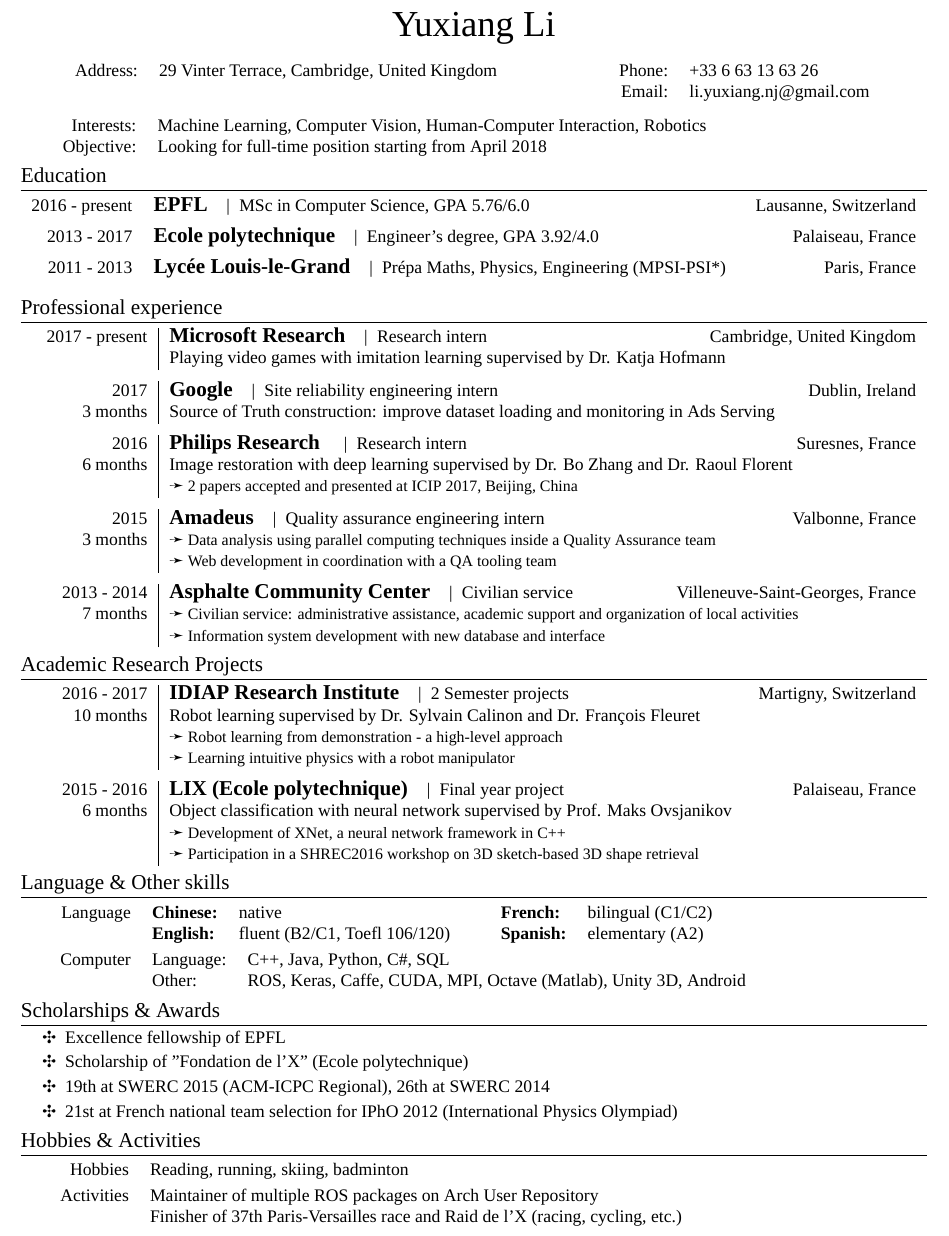
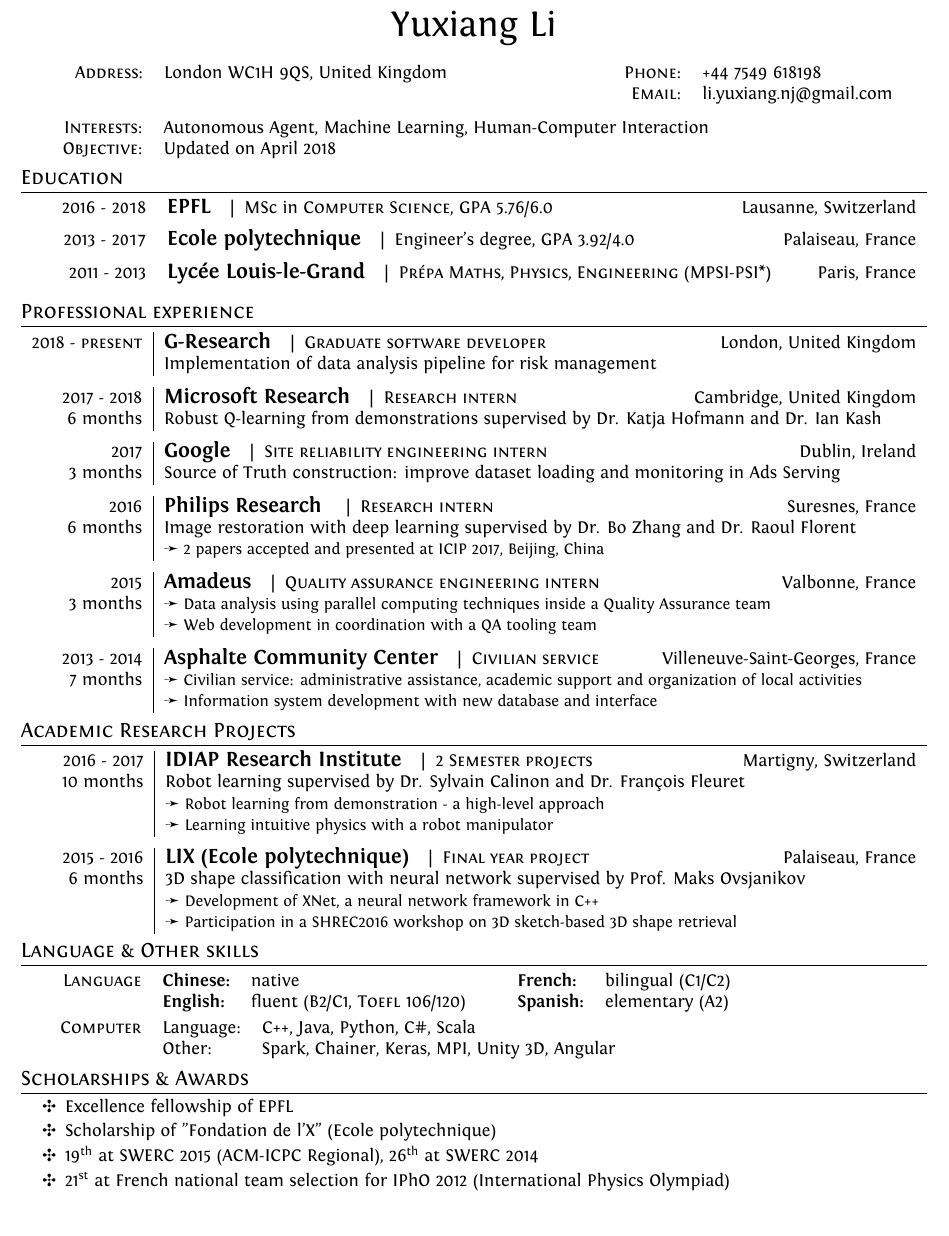
Before and after one commit to lyx-x/CV, a LaTeX CV (CV_En.tex): part of the page, cut so that both start at the same text. Compiled offline with XeLaTeX; a missing font is replaced by an installed copy or a similar font.

Commit message:
Updated on April 15, 2018

```diff
--- a/CV_En.tex
+++ b/CV_En.tex
@@ -1,9 +1,13 @@
 %!TEX output_directory = ./tmp/
+
+% Install LatexTools and the font first
+
+% On Ubuntu, cp -R fontin2_pc /usr/local/share/fonts/ && fc-cache -fv
 
 % ctrl-shift-b -> basic builder xelatex
 
 \documentclass[a4paper,10pt]{article} % Default font size and paper size
-\usepackage[top=0.48in, bottom=0.48in, left=0.58in, right=0.58in]{geometry}
+\usepackage[top=0.68in, bottom=0.48in, left=0.58in, right=0.58in]{geometry}
 
 \usepackage{fontspec} % For loading fonts
 \defaultfontfeatures{Mapping=tex-text}
@@ -37,14 +41,13 @@
 \vspace{0.1cm}
 
 \begin{tabular}{@{}p{0.66cm}rp{8.75cm}rl}
-& \textsc{Address:} & 29 Vinter Terrace, Cambridge, United Kingdom & \textsc{Phone:} & +33 6 63 13 63 26 \\
+& \textsc{Address:} & London WC1H 9QS, United Kingdom & \textsc{Phone:} & +44 7549 618198 \\
 & & & \textsc{Email:} & \href{mailto:li.yuxiang.nj@gmail.com}{li.yuxiang.nj@gmail.com}
 \end{tabular}
 
 \begin{tabular}{p{0.205cm}rl}
-& \textsc{Interests:} & Machine Learning, Computer Vision, Human-Computer Interaction, Robotics \\
-& \textsc{Objective:} & Looking for full-time position starting from April 2018
-% & \textsc{Objective:} & Looking for 3 month summer internship starting from June 2017
+& \textsc{Interests:} & Autonomous Agent, Machine Learning, Human-Computer Interaction \\
+& \textsc{Objective:} & Updated on April 2018
 \end{tabular}
 
 %----------------------------------------------------------------------------------------
@@ -53,13 +56,13 @@
 
 \section{Education}
 
-\begin{tabularx}{\textwidth}{rX}
+\begin{tabularx}{\textwidth}{p{0.19cm}rX}
 
-2016 - \textsc{present} & \textbf{\large EPFL} \hspace{0.2cm} | \hspace{0.01cm} MSc in \textsc{Computer Science}, GPA 5.76/6.0 \hfill Lausanne, Switzerland\vspace{0.2cm} \\
+& 2016 - \textsc{2018} & \textbf{\large EPFL} \hspace{0.2cm} | \hspace{0.01cm} MSc in \textsc{Computer Science}, GPA 5.76/6.0 \hfill Lausanne, Switzerland\vspace{0.2cm} \\
 
-2013 - \textsc{2017} & \textbf{\large Ecole polytechnique} \hspace{0.2cm} | \hspace{0.01cm} Engineer's degree, GPA 3.92/4.0 \hfill Palaiseau, France\vspace{0.2cm} \\
+& 2013 - \textsc{2017} & \textbf{\large Ecole polytechnique} \hspace{0.2cm} | \hspace{0.01cm} Engineer's degree, GPA 3.92/4.0 \hfill Palaiseau, France\vspace{0.2cm} \\
 
-2011 - 2013 & \textbf{\large Lyc\'ee Louis-le-Grand} \hspace{0.2cm} | \hspace{0.01cm} \textsc{Pr\'epa Maths, Physics, Engineering} (MPSI-PSI*) \hfill Paris, France\vspace{0.2cm} \\
+& 2011 - 2013 & \textbf{\large Lyc\'ee Louis-le-Grand} \hspace{0.2cm} | \hspace{0.01cm} \textsc{Pr\'epa Maths, Physics, Engineering} (MPSI-PSI*) \hfill Paris, France\vspace{0.2cm} \\
 
 % 2005 - 2011 & \textbf{\large Nanjing Foreign Language School} \hspace{0.2cm} | \textsc{High school diploma} \hfill Nanjing, China \\
 
@@ -74,8 +77,12 @@
 
 \begin{tabularx}{\textwidth}{p{0.19cm}r|X}
 
-\multicolumn{2}{r|}{2017 - \textsc{present}} & \textbf{\large Microsoft Research} \hspace{0.2cm} | \hspace{0.01cm} \textsc{Research intern} \hfill Cambridge, United Kingdom \\
-& & Playing video games with imitation learning supervised by Dr. Katja Hofmann \\
+\multicolumn{2}{r|}{2018 - \textsc{present}} & \textbf{\large G-Research} \hspace{0.2cm} | \hspace{0.01cm} \textsc{Graduate software developer} \hfill London, United Kingdom \\
+& & Implementation of data analysis pipeline for risk management \\
+\multicolumn{2}{c}{\vspace{-0.2cm}} \\
+
+\multicolumn{2}{r|}{2017 - 2018} & \textbf{\large Microsoft Research} \hspace{0.2cm} | \hspace{0.01cm} \textsc{Research intern} \hfill Cambridge, United Kingdom \\
+& 6 months & Robust Q-learning from demonstrations supervised by Dr. Katja Hofmann and Dr. Ian Kash \\
 \multicolumn{2}{c}{\vspace{-0.2cm}} \\
 
 & 2017 & \textbf{\large Google} \hspace{0.2cm} | \hspace{0.01cm} \textsc{Site reliability engineering intern} \hfill Dublin, Ireland \\
@@ -117,7 +124,7 @@
 \multicolumn{2}{c}{\vspace{-0.2cm}}  \\
 
 & 2015 - 2016 & \textbf{\large LIX (Ecole polytechnique)} \hspace{0.2cm} | \hspace{0.01cm} \textsc{Final year project} \hfill Palaiseau, France \\
-& 6 months & Object classification with neural network supervised by Prof. Maks Ovsjanikov \\
+& 6 months & 3D shape classification with neural network supervised by Prof. Maks Ovsjanikov \\
 & & {\small \ding{219} Development of XNet, a neural network framework in C++} \\
 & & {\small \ding{219} Participation in a SHREC2016 workshop on 3D sketch-based 3D shape retrieval} \\
 
@@ -153,8 +160,8 @@
 & \textsc{Computer} &
 
 \begin{tabular}[t]{@{}ll@{}}
-Language: & C++, Java, Python, C\#, SQL \\
-Other: & ROS, Keras, Caffe, CUDA, MPI, Octave (Matlab), Unity 3D, Android
+Language: & C++, Java, Python, C\#, Scala \\
+Other: & Spark, Chainer, Keras, MPI, Unity 3D, Angular
 \end{tabular} \\
 
 \end{tabular}
@@ -177,15 +184,15 @@ Other: & ROS, Keras, Caffe, CUDA, MPI, Octave (Matlab), Unity 3D, Android
 %	INTERESTS AND ACTIVITIES
 %----------------------------------------------------------------------------------------
 
-\section{Hobbies \& Activities}
+% \section{Hobbies \& Activities}
 
-\begin{tabular}{p{0.153cm}rp{15cm}}
+% \begin{tabular}{p{0.153cm}rp{15cm}}
 
-& \textsc{Hobbies} & Reading, running, skiing, badminton \vspace{0.1cm} \\
-& \textsc{Activities} & Maintainer of multiple ROS packages on Arch User Repository \\
-& & Finisher of 37\textsuperscript{th} Paris-Versailles race and Raid de l'X (racing, cycling, etc.) \\
+% & \textsc{Hobbies} & Reading, running, skiing, badminton \vspace{0.1cm} \\
+% & \textsc{Activities} & Maintainer of multiple ROS packages on Arch User Repository \\
+% & & Finisher of 37\textsuperscript{th} Paris-Versailles race and Raid de l'X (racing, cycling, etc.) \\
 
-\end{tabular}
+% \end{tabular}
 
 %----------------------------------------------------------------------------------------
 %	Publications
```
Also changed, not shown: fontin2_pc/Fontin-Bold.ttf (added), fontin2_pc/Fontin-Italic.ttf (added), fontin2_pc/Fontin-Regular.ttf (added), fontin2_pc/Fontin-SmallCaps.ttf (added), fontin_pc/Fontin-Bold.otf (deleted), fontin_pc/Fontin-Italic.otf (deleted), fontin_pc/Fontin-Regular.otf (deleted), fontin_pc/Fontin-SmallCaps.otf (deleted).
